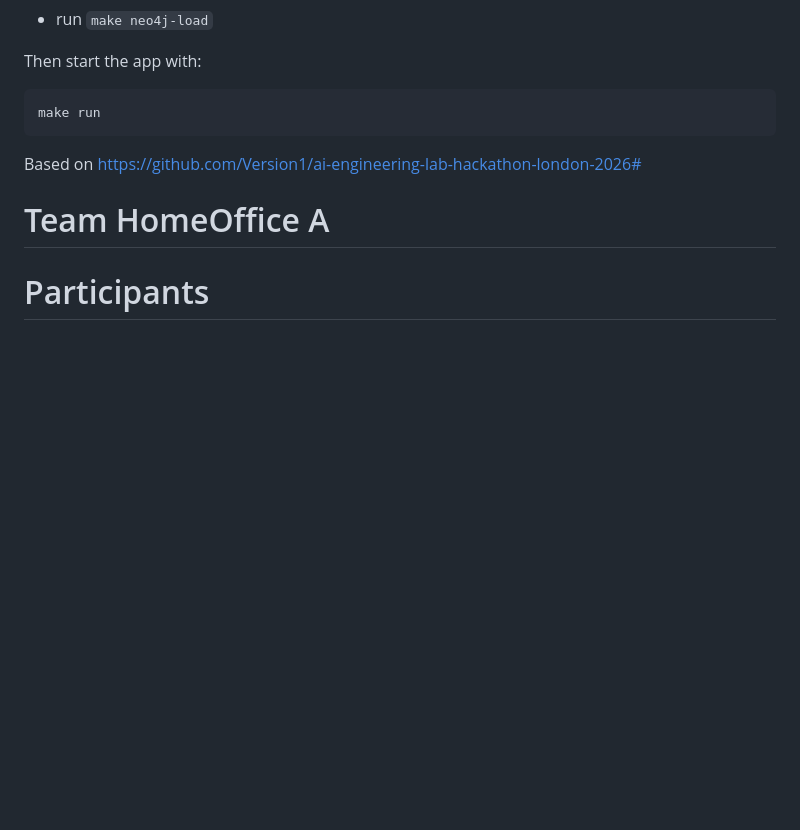
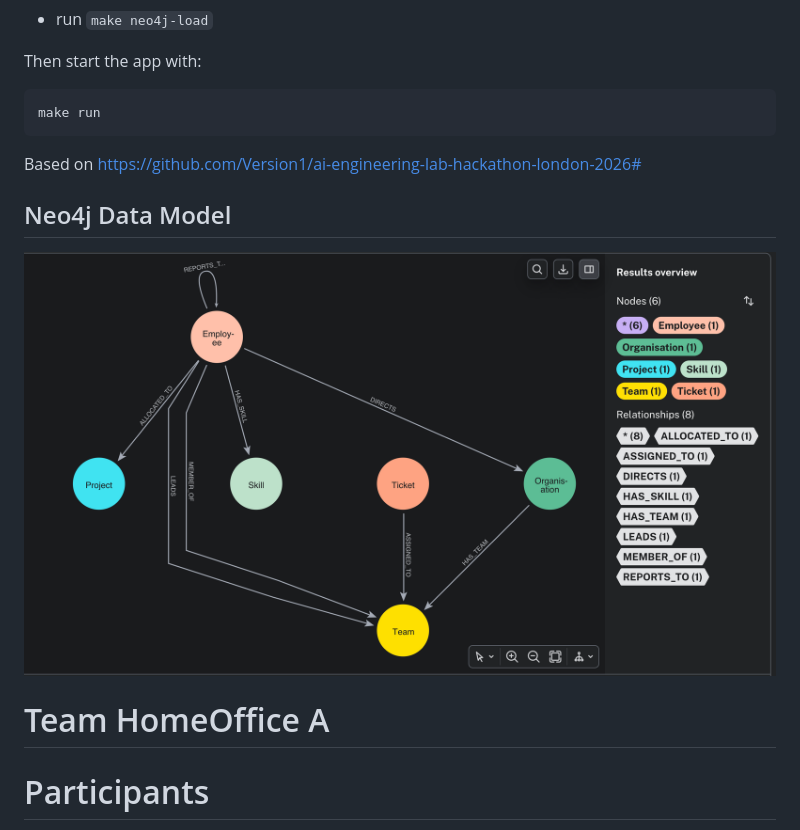
Before and after one commit to MeenakshiSundaramP/hackathon_apr_2026, a Markdown page: README.md, the part around the change. Rendered like a GitHub page; pictures changed too: data/DataModel.png (added); blank space fills up the shorter version.

Commit message:
added DataModel

```diff
--- a/README.md
+++ b/README.md
@@ -169,6 +169,10 @@ make run
 
 Based on https://github.com/Version1/ai-engineering-lab-hackathon-london-2026#
 
+## Neo4j Data Model
+
+![Neo4j Data Model](data/DataModel.png)
+
 # Team HomeOffice A
 
 # Participants
```
